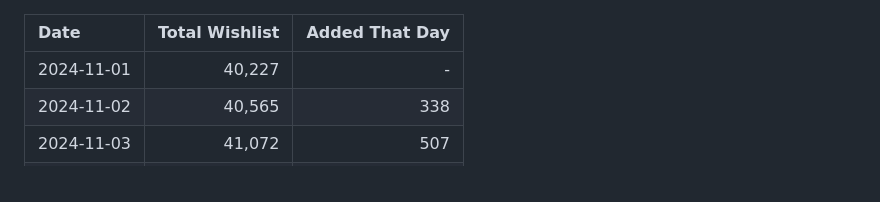
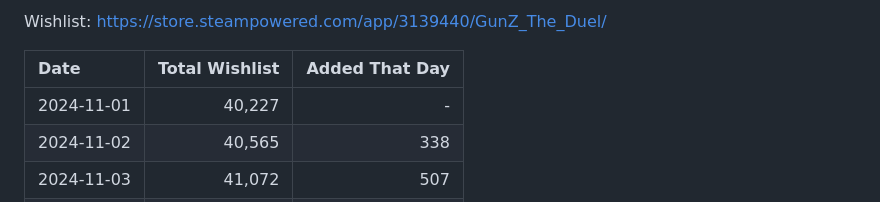
Before and after one commit to Duzopy/Masangsoft-GunZ-Wishlist-Archive, a Markdown page: README.md, the part around the change. Rendered like a GitHub page.

```diff
--- a/README.md
+++ b/README.md
@@ -1,3 +1,5 @@
+Wishlist: https://store.steampowered.com/app/3139440/GunZ_The_Duel/
+
 | Date       | Total Wishlist | Added That Day |
 |:-----------|---------------:|---------------:|
 | 2024-11-01 |         40,227 |              - |
```
